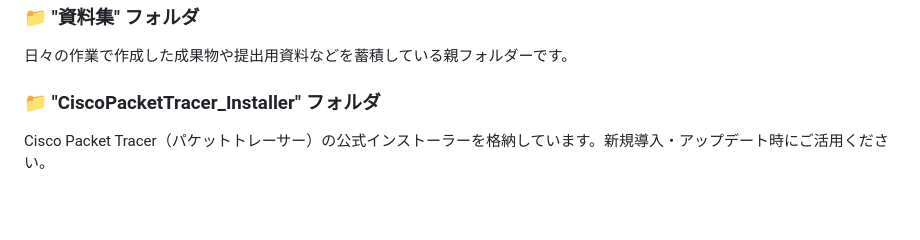
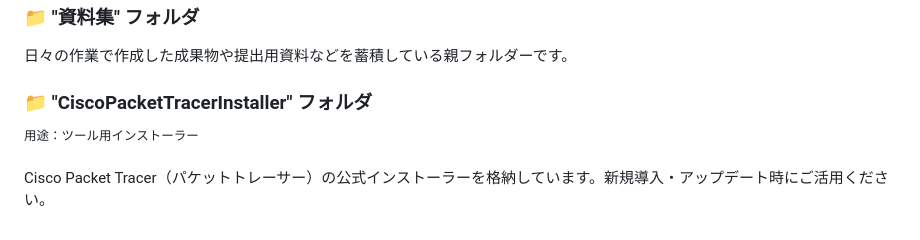
Before and after one commit to nagaissue/nw-circle, a Markdown page: articles/nas-manual_rev1.1.md, the part around the change. Rendered like a GitHub page; blank space fills up the shorter version.

Commit message:
updated 2026-07-24T21:21

```diff
--- a/articles/nas-manual_rev1.md
+++ b/articles/nas-manual_rev1.1.md
@@ -110,8 +110,8 @@ Windows のデスクトップ画面下部（タスクバー）にある**検索
 
 日々の作業で作成した成果物や提出用資料などを蓄積している親フォルダーです。
 
-### 📁 "CiscoPacketTracer_Installer" フォルダ
+### 📁 "CiscoPacketTracerInstaller" フォルダ
 
-<!-- <sup>用途：ツール用インストーラー</sup> -->
+<sup>用途：ツール用インストーラー</sup>
 
 Cisco Packet Tracer（パケットトレーサー）の公式インストーラーを格納しています。新規導入・アップデート時にご活用ください。
```
